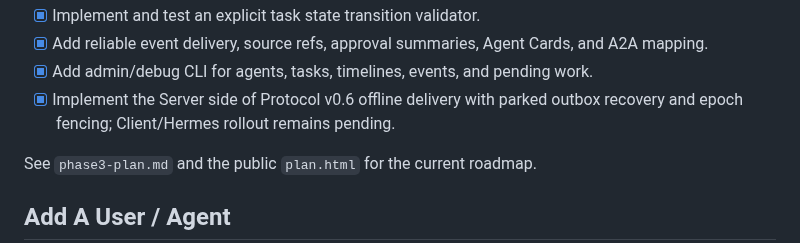
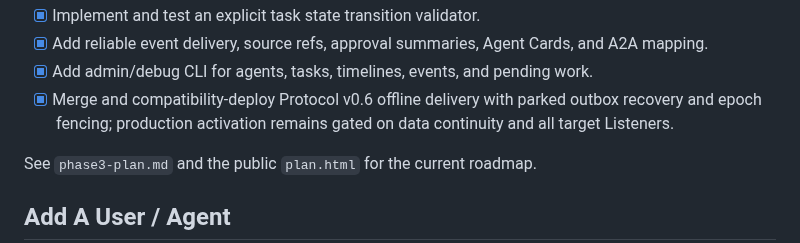
Before and after one commit to ZilingXie/agentRelay, a Markdown page: README.md, the part around the change. GitHub-like rendering.

Commit message:
docs: record staged v0.6 rollout

```diff
--- a/README.md
+++ b/README.md
@@ -94,7 +94,7 @@ Next implementation slice:
 - [x] Implement and test an explicit task state transition validator.
 - [x] Add reliable event delivery, source refs, approval summaries, Agent Cards, and A2A mapping.
 - [x] Add admin/debug CLI for agents, tasks, timelines, events, and pending work.
-- [x] Implement the Server side of Protocol v0.6 offline delivery with parked outbox recovery and epoch fencing; Client/Hermes rollout remains pending.
+- [x] Merge and compatibility-deploy Protocol v0.6 offline delivery with parked outbox recovery and epoch fencing; production activation remains gated on data continuity and all target Listeners.
 
 See `phase3-plan.md` and the public `plan.html` for the current roadmap.
 
```
Also changed, not shown: server_plan.md (+13 -11 lines).
